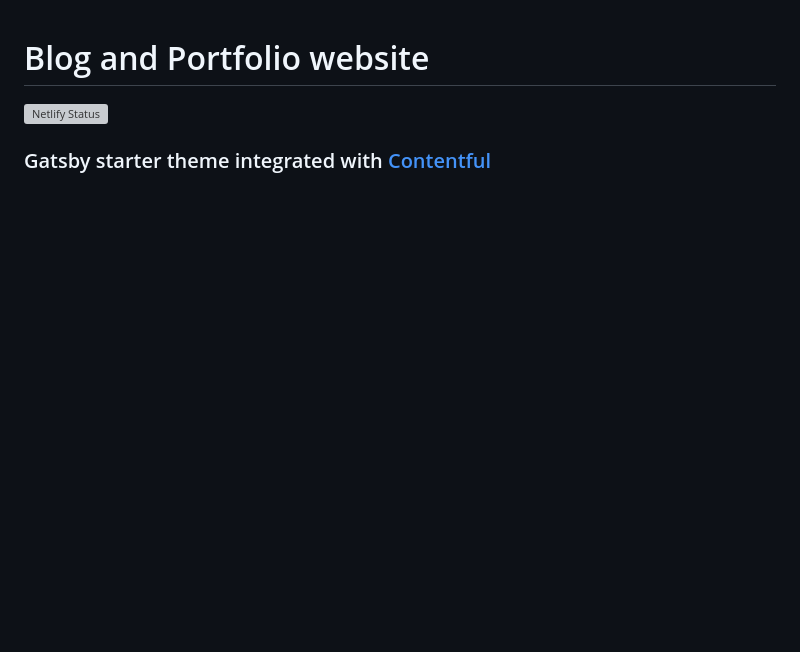
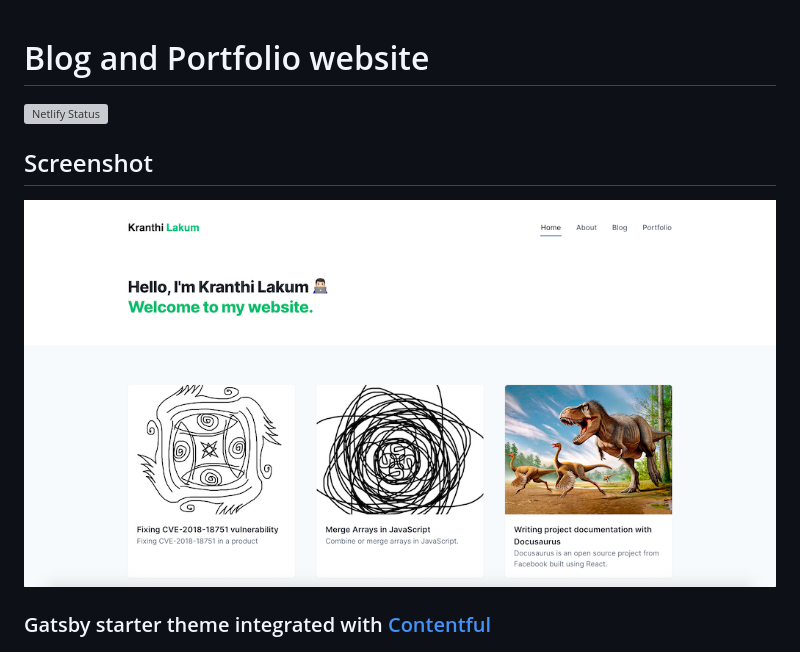
Before and after one commit to wkocjan/gatsby-contentful-portfolio, a Markdown page: README.md, the part around one of its changes. Drawn GitHub-style; pictures changed too: screenshot.png; blank space fills up the shorter version; grey boxes are pictures that could not be loaded.

```diff
--- a/README.md
+++ b/README.md
@@ -2,4 +2,8 @@
 
 [![Netlify Status](https://api.netlify.com/api/v1/badges/5db30996-3abd-4a1f-bfbf-8c100e86dbbb/deploy-status)](https://app.netlify.com/sites/kranthilakum/deploys)
 
+## Screenshot
+
+![The home page](screenshot.png?raw=true)
+
 ### Gatsby starter theme integrated with [Contentful](https://www.contentful.com)
```
Also changed, not shown: other parts of README.md (+7 -0 lines), 12 other files.
